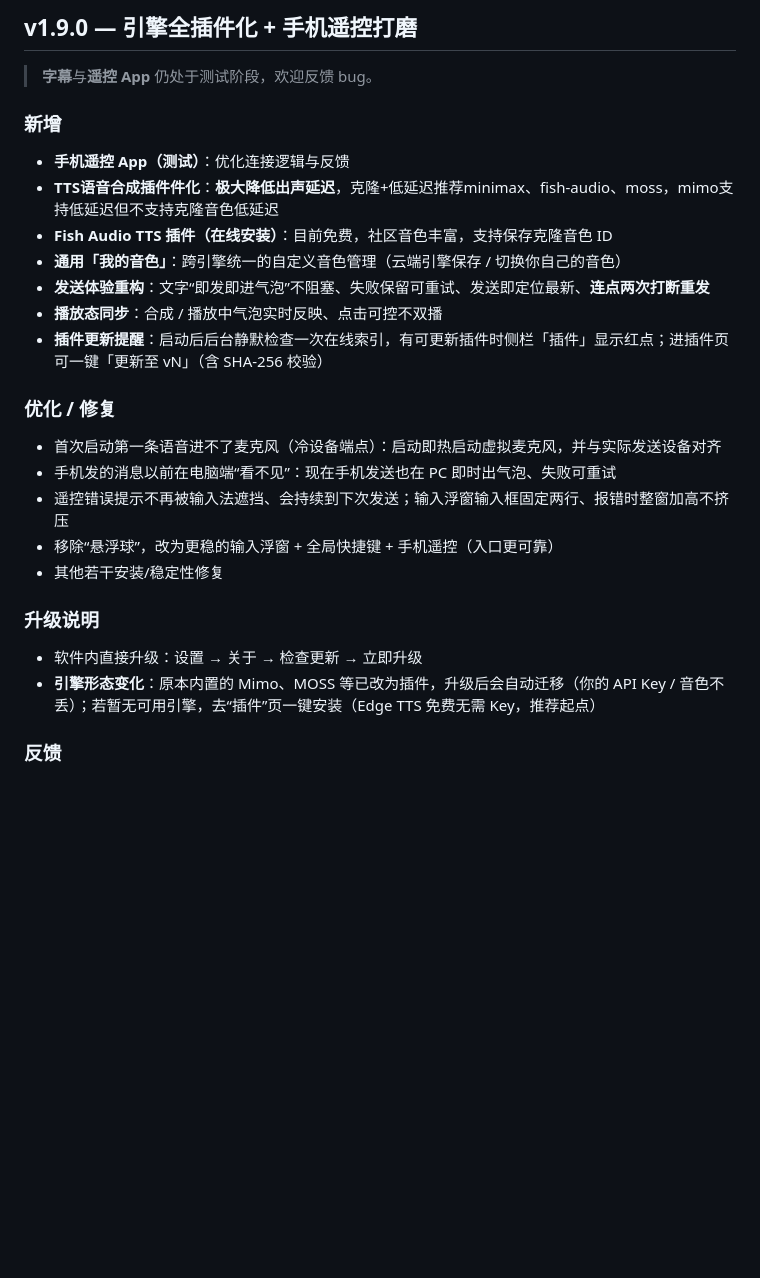
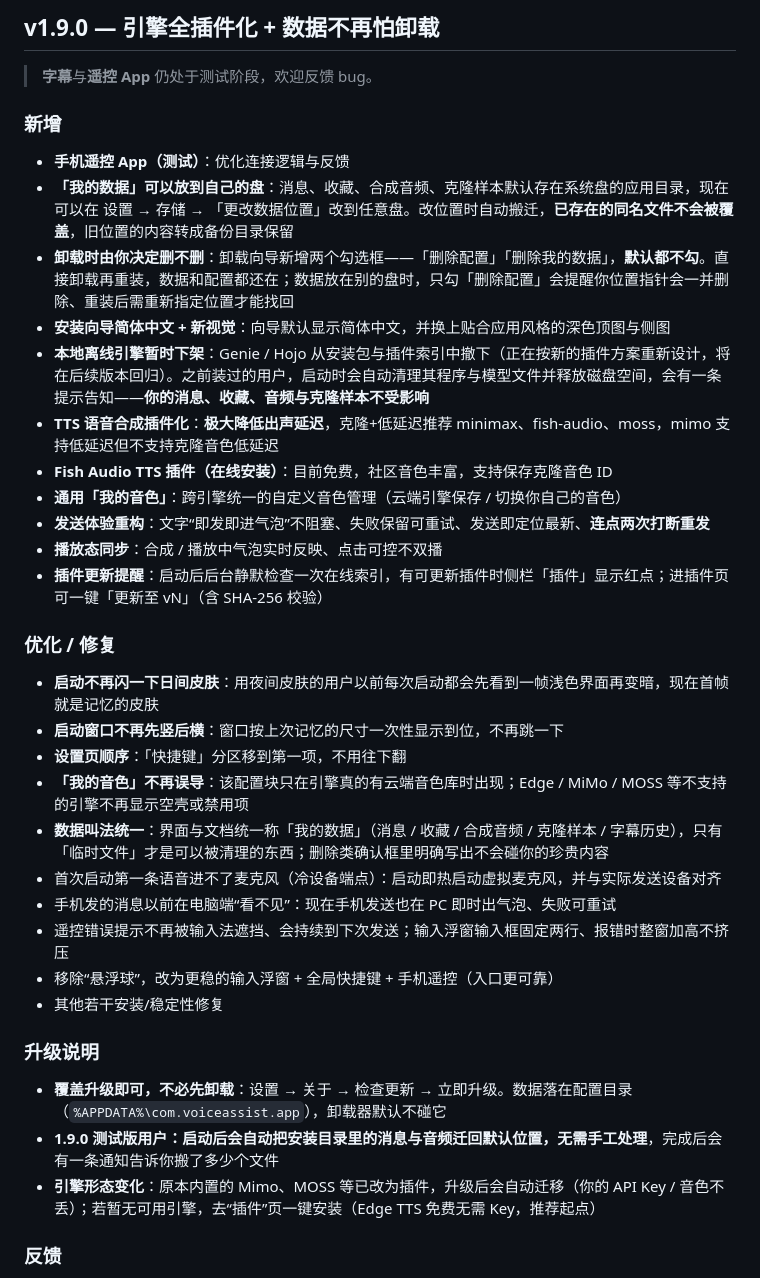
Before and after one commit to Mr-Shaw-Yihan/TTSassist, a Markdown page: release-notes.md, the part around the change. GitHub-like rendering; blank space fills up the shorter version.

```diff
--- a/release-notes.md
+++ b/release-notes.md
@@ -1,11 +1,15 @@
-## v1.9.0 — 引擎全插件化 + 手机遥控打磨
+## v1.9.0 — 引擎全插件化 + 数据不再怕卸载
 
 > **字幕**与**遥控 App** 仍处于测试阶段，欢迎反馈 bug。
 
 ### 新增
 
 - **手机遥控 App（测试）**：优化连接逻辑与反馈
-- **TTS语音合成插件件化**：**极大降低出声延迟**，克隆+低延迟推荐minimax、fish-audio、moss，mimo支持低延迟但不支持克隆音色低延迟
+- **「我的数据」可以放到自己的盘**：消息、收藏、合成音频、克隆样本默认存在系统盘的应用目录，现在可以在 设置 → 存储 → 「更改数据位置」改到任意盘。改位置时自动搬迁，**已存在的同名文件不会被覆盖**，旧位置的内容转成备份目录保留
+- **卸载时由你决定删不删**：卸载向导新增两个勾选框——「删除配置」「删除我的数据」，**默认都不勾**。直接卸载再重装，数据和配置都还在；数据放在别的盘时，只勾「删除配置」会提醒你位置指针会一并删除、重装后需重新指定位置才能找回
+- **安装向导简体中文 + 新视觉**：向导默认显示简体中文，并换上贴合应用风格的深色顶图与侧图
+- **本地离线引擎暂时下架**：Genie / Hojo 从安装包与插件索引中撤下（正在按新的插件方案重新设计，将在后续版本回归）。之前装过的用户，启动时会自动清理其程序与模型文件并释放磁盘空间，会有一条提示告知——**你的消息、收藏、音频与克隆样本不受影响**
+- **TTS 语音合成插件化**：**极大降低出声延迟**，克隆+低延迟推荐 minimax、fish-audio、moss，mimo 支持低延迟但不支持克隆音色低延迟
 - **Fish Audio TTS 插件（在线安装）**：目前免费，社区音色丰富，支持保存克隆音色 ID
 - **通用「我的音色」**：跨引擎统一的自定义音色管理（云端引擎保存 / 切换你自己的音色）
 - **发送体验重构**：文字“即发即进气泡”不阻塞、失败保留可重试、发送即定位最新、**连点两次打断重发**
@@ -14,6 +18,11 @@
 
 ### 优化 / 修复
 
+- **启动不再闪一下日间皮肤**：用夜间皮肤的用户以前每次启动都会先看到一帧浅色界面再变暗，现在首帧就是记忆的皮肤
+- **启动窗口不再先竖后横**：窗口按上次记忆的尺寸一次性显示到位，不再跳一下
+- **设置页顺序**：「快捷键」分区移到第一项，不用往下翻
+- **「我的音色」不再误导**：该配置块只在引擎真的有云端音色库时出现；Edge / MiMo / MOSS 等不支持的引擎不再显示空壳或禁用项
+- **数据叫法统一**：界面与文档统一称「我的数据」（消息 / 收藏 / 合成音频 / 克隆样本 / 字幕历史），只有「临时文件」才是可以被清理的东西；删除类确认框里明确写出不会碰你的珍贵内容
 - 首次启动第一条语音进不了麦克风（冷设备端点）：启动即热启动虚拟麦克风，并与实际发送设备对齐
 - 手机发的消息以前在电脑端“看不见”：现在手机发送也在 PC 即时出气泡、失败可重试
 - 遥控错误提示不再被输入法遮挡、会持续到下次发送；输入浮窗输入框固定两行、报错时整窗加高不挤压
@@ -22,7 +31,8 @@
 
 ### 升级说明
 
-- 软件内直接升级：设置 → 关于 → 检查更新 → 立即升级
+- **覆盖升级即可，不必先卸载**：设置 → 关于 → 检查更新 → 立即升级。数据落在配置目录（`%APPDATA%\com.voiceassist.app`），卸载器默认不碰它
+- **1.9.0 测试版用户：启动后会自动把安装目录里的消息与音频迁回默认位置，无需手工处理**，完成后会有一条通知告诉你搬了多少个文件
 - **引擎形态变化**：原本内置的 Mimo、MOSS 等已改为插件，升级后会自动迁移（你的 API Key / 音色不丢）；若暂无可用引擎，去“插件”页一键安装（Edge TTS 免费无需 Key，推荐起点）
 
 ### 反馈
```
Also changed, not shown: README.md (+22 -9 lines).
